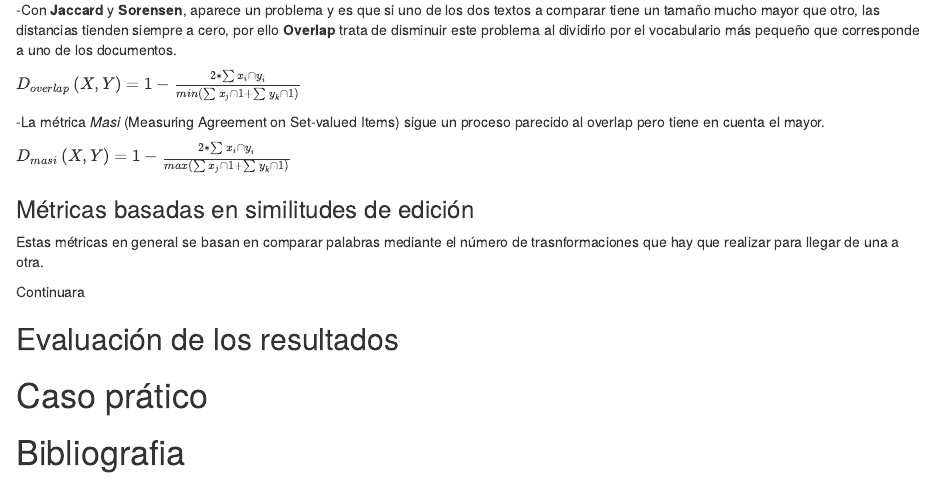
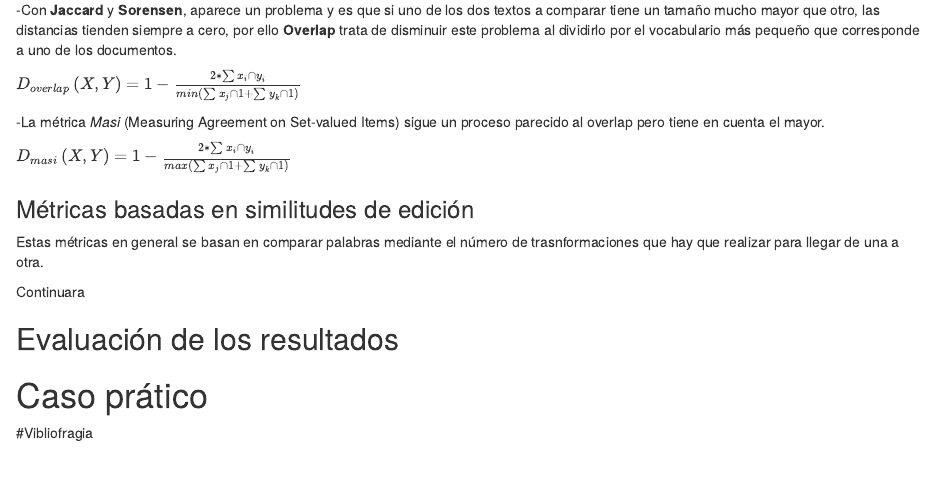
Before and after one commit to Olayo05/plagiarism_checker, an R Markdown document (informe_final_V1.Rmd): the page in a window 1100 px wide, from 3810 px down. Rendered offline with R 4.5, knitr and Pandoc, with nearby package versions; some code elsewhere in the file could not run offline.

```diff
--- a/informe_final_V1.Rmd
+++ b/informe_final_V1.Rmd
@@ -174,4 +174,4 @@
 
 # Caso prático
 
-# Bibliografia
+#Vibliofragia
```
